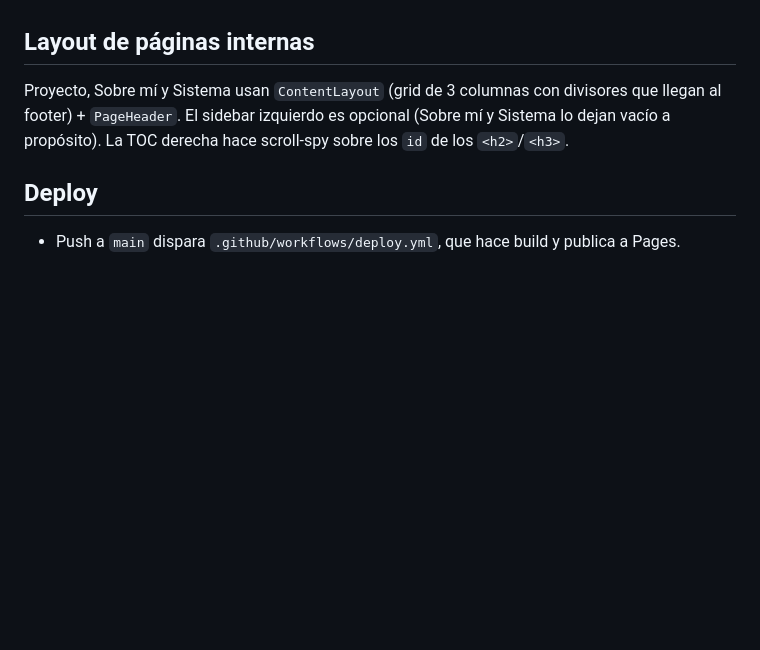
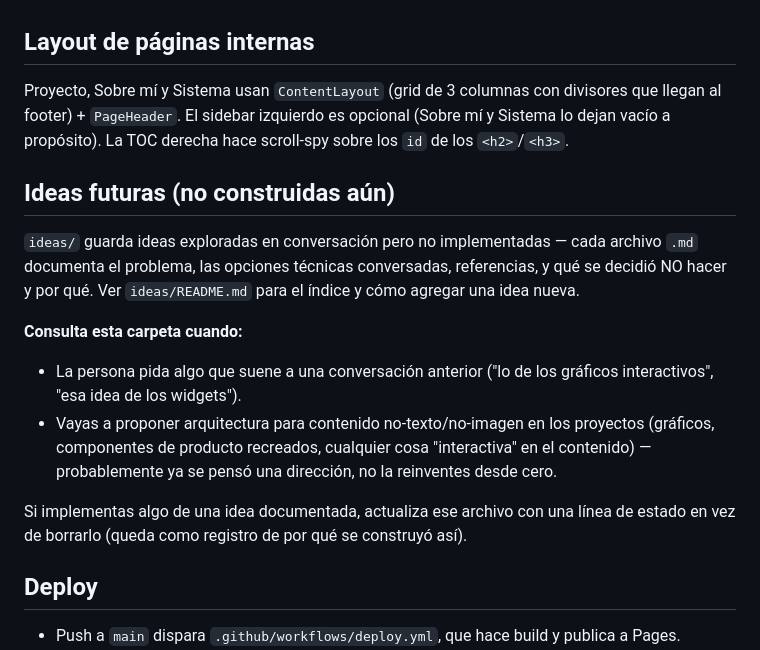
Before and after one commit to panchyortega/portfolio-june-2026, a Markdown page: AGENTS.md, the part around the change. Rendered like a GitHub page; blank space fills up the shorter version.

```diff
--- a/AGENTS.md
+++ b/AGENTS.md
@@ -52,6 +52,25 @@ Reglas:
 
 Proyecto, Sobre mí y Sistema usan `ContentLayout` (grid de 3 columnas con divisores que llegan al footer) + `PageHeader`. El sidebar izquierdo es opcional (Sobre mí y Sistema lo dejan vacío a propósito). La TOC derecha hace scroll-spy sobre los `id` de los `<h2>`/`<h3>`.
 
+## Ideas futuras (no construidas aún)
+
+`ideas/` guarda ideas exploradas en conversación pero no implementadas —
+cada archivo `.md` documenta el problema, las opciones técnicas
+conversadas, referencias, y qué se decidió NO hacer y por qué. Ver
+`ideas/README.md` para el índice y cómo agregar una idea nueva.
+
+**Consulta esta carpeta cuando:**
+- La persona pida algo que suene a una conversación anterior ("lo de los
+  gráficos interactivos", "esa idea de los widgets").
+- Vayas a proponer arquitectura para contenido no-texto/no-imagen en los
+  proyectos (gráficos, componentes de producto recreados, cualquier
+  cosa "interactiva" en el contenido) — probablemente ya se pensó una
+  dirección, no la reinventes desde cero.
+
+Si implementas algo de una idea documentada, actualiza ese archivo con
+una línea de estado en vez de borrarlo (queda como registro de por qué
+se construyó así).
+
 ## Deploy
 
 - Push a `main` dispara `.github/workflows/deploy.yml`, que hace build y publica a Pages.
```
Also changed, not shown: ideas/README.md (added, +41 -0 lines), ideas/widgets-interactivos-en-contenido.md (added, +166 -0 lines).
